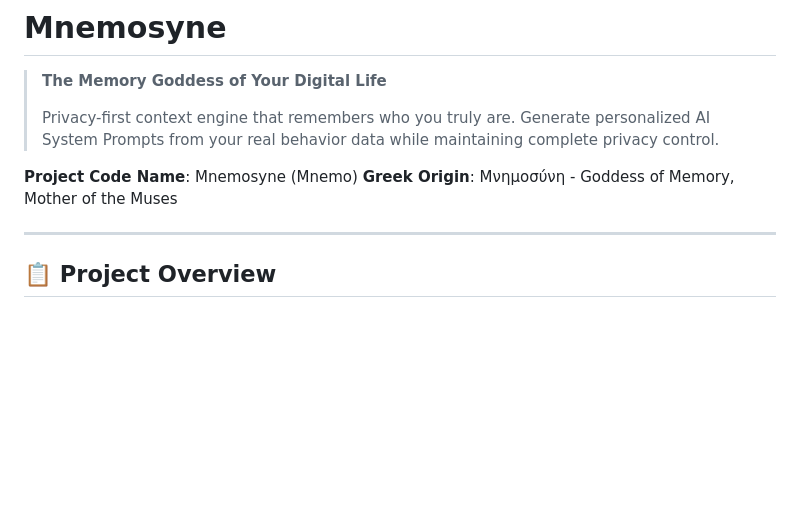
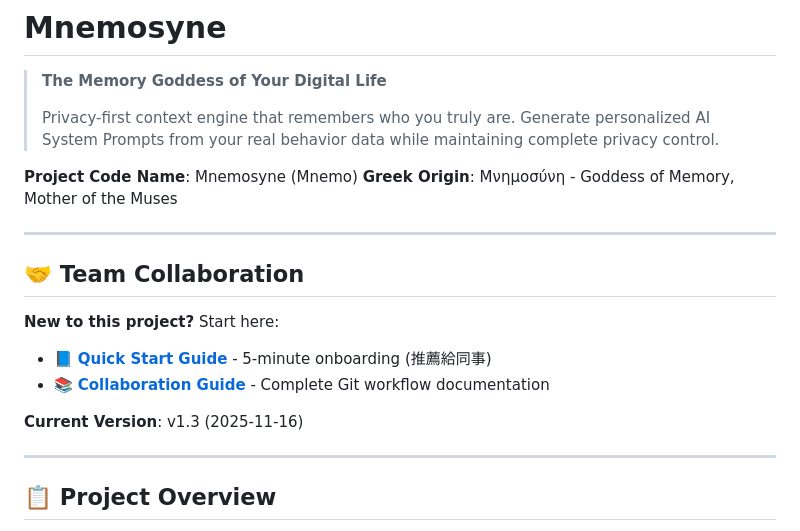
Before and after one commit to lmanchu/mnemosyne, a Markdown page: README.md, the part around the change. Drawn GitHub-style; blank space fills up the shorter version.

Commit message:
docs: Add collaboration section to README
- Link to Quick Start Guide (5-min onboarding)
- Link to Collaboration Guide (full documentation)
- Display current version (v1.3)

Makes it easy for new team members to find collaboration docs.

🤖 Generated with Claude Code (https://claude.com/claude-code)
via Happy (https://happy.engineering)

Co-Authored-By: Claude <noreply@anthropic.com>
Co-Authored-By: Happy <yesreply@happy.engineering>

```diff
--- a/README.md
+++ b/README.md
@@ -7,6 +7,16 @@
 
 **Project Code Name**: Mnemosyne (Mnemo)
 **Greek Origin**: Μνημοσύνη - Goddess of Memory, Mother of the Muses
+
+---
+
+## 🤝 Team Collaboration
+
+**New to this project?** Start here:
+- 📘 **[Quick Start Guide](./QUICK_START.md)** - 5-minute onboarding (推薦給同事)
+- 📚 **[Collaboration Guide](./COLLABORATION.md)** - Complete Git workflow documentation
+
+**Current Version**: v1.3 (2025-11-16)
 
 ---
 
```
